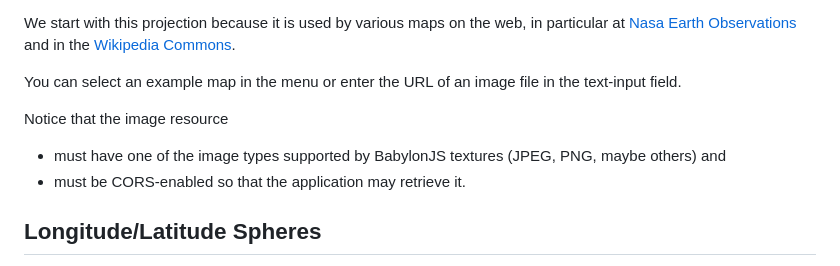
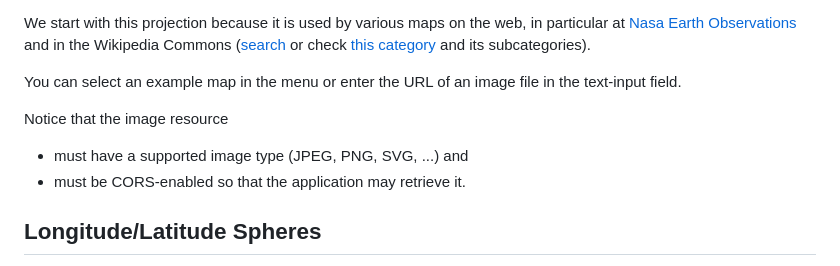
Before and after one commit to hcschuetz/sphere-texturing, a Markdown page: earth/README.md, the part around the change. Drawn GitHub-style.

Commit message:
minor earth/README updates

```diff
--- a/earth/README.md
+++ b/earth/README.md
@@ -23,14 +23,18 @@ accessed with `uv` coordinates normalized to the range `[0..1]x[0..1]`.
 
 We start with this projection because it is used by various maps on the web,
 in particular at [Nasa Earth Observations](https://neo.gsfc.nasa.gov/)
-and in the [Wikipedia Commons](https://commons.wikimedia.org/w/index.php?search=equirectangular+projection&title=Special:MediaSearch&go=Go&type=image).
+and in the Wikipedia Commons
+([search](https://commons.wikimedia.org/w/index.php?search=equirectangular+projection&title=Special:MediaSearch&go=Go&type=image)
+or check
+[this category](https://commons.wikimedia.org/wiki/Category:Maps_with_equirectangular_projection)
+and its subcategories).
 
 You can select an example map in the menu or enter the URL of an image file
 in the text-input field.
 
 Notice that the image resource
-- must have one of the image types supported by BabylonJS textures
-  (JPEG, PNG, maybe others) and
+- must have a supported image type
+  (JPEG, PNG, SVG, ...) and
 - must be CORS-enabled so that the application may retrieve it.
 
 
```
